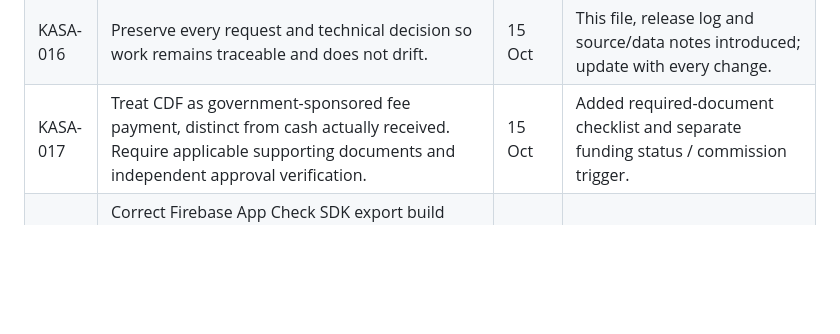
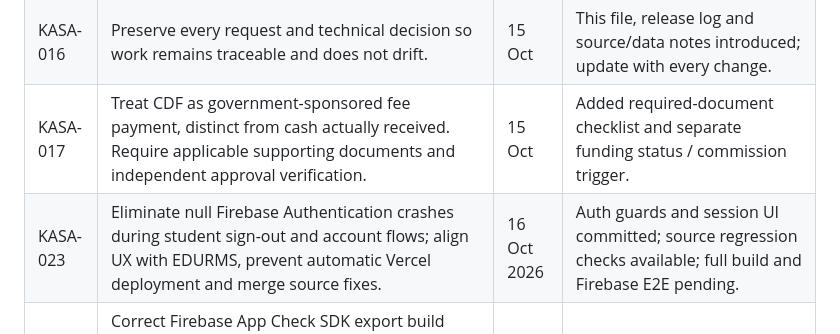
Before and after one commit to pamtechz/kasa, a Markdown page: docs/REQUIREMENTS_REGISTER.md, the part around the change. Rendered like a GitHub page; blank space fills up the shorter version.

Commit message:
docs: record nullable-auth crash and EDURMS parity requirement

```diff
--- a/docs/REQUIREMENTS_REGISTER.md
+++ b/docs/REQUIREMENTS_REGISTER.md
@@ -24,6 +24,7 @@ Every material KASA request must receive an identifier, date, acceptance criteri
 | KASA-015 | Implement secure initial admin bootstrap and provide direct link. | 15 Oct | Verified-email single-use `/bootstrap` page and API; alternative `scripts/bootstrap-admin.mjs`. |
 | KASA-016 | Preserve every request and technical decision so work remains traceable and does not drift. | 15 Oct | This file, release log and source/data notes introduced; update with every change. |
 | KASA-017 | Treat CDF as government-sponsored fee payment, distinct from cash actually received. Require applicable supporting documents and independent approval verification. | 15 Oct | Added required-document checklist and separate funding status / commission trigger. |
+| KASA-023 | Eliminate null Firebase Authentication crashes during student sign-out and account flows; align UX with EDURMS, prevent automatic Vercel deployment and merge source fixes. | 16 Oct 2026 | Auth guards and session UI committed; source regression checks available; full build and Firebase E2E pending. |
 | KASA-022 | Correct Firebase App Check SDK export build failure in Next.js/Turbopack; align server verification to supported token; improve phone/tablet/desktop UX, responsive menus, forms, tables and dashboard; add source regression checks without Vercel deployment. | 16 Oct 2026 | Fixed in PR #9 branch; source checks passed, full dependency build pending self-hosted runner/local test. |\n| KASA-021 | Improve first-admin setup UI; verify Firebase connection beyond env keys; make public setup instructions editable by admin; expose protected seed status; never initiate Vercel deployments without explicit approval. | 16 Oct 2026 | Code prepared in branch `fix/bootstrap-setup-visibility-admin-content`; not deployed or Firebase E2E-tested. |
 | KASA-020 | Provide a clear applicant privacy and terms page, editable in the public website content studio. | 15 Oct | Added source-controlled default copy and admin-editable fields; formal institutional legal review still required. |\n| KASA-019 | Secure student Firebase login, own application status and verified-email linking of older submissions. | 15 Oct | Authenticated student portal and claim endpoints added; real Firebase tests pending. |\n| KASA-018 | Keep security gates, prevent unofficial fees, and avoid claims of TEVETA/FAZ certification without verified approval. | Ongoing | Documented requirements and website source records. |
 
```
